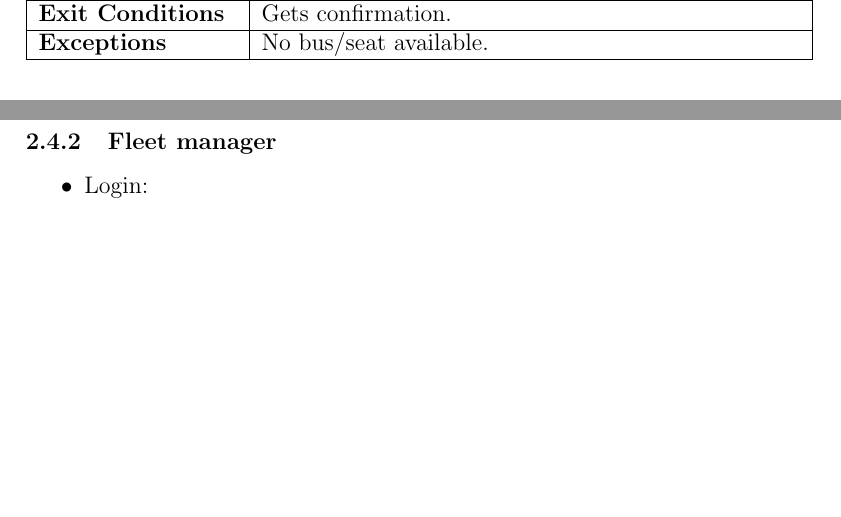
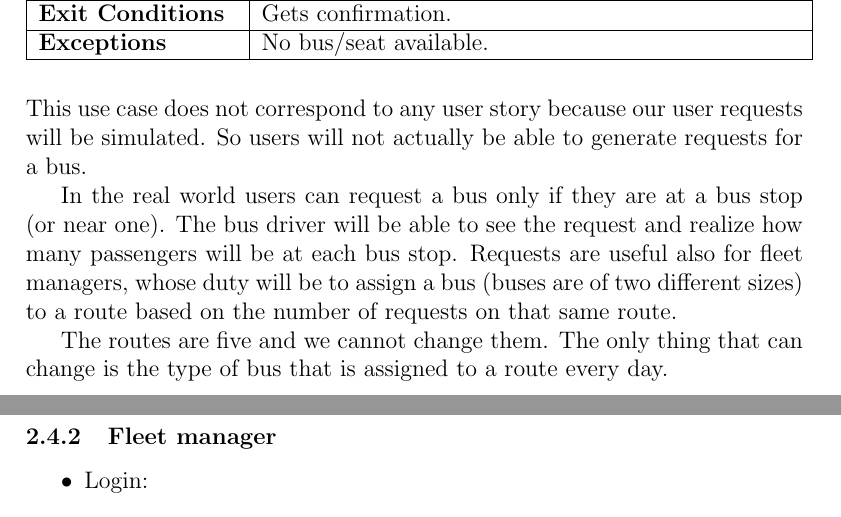
Before and after one commit to AndreaColombo/BusPlanner---DSD-project-2016-2017, a LaTeX document (Requirements definition/Requirements_definition.tex, which reads Requirements definition/Functional_requirements.tex): two parts of pages 9 and 10 of 46, joined at a grey line, cut so that both start at the same text, the shorter picture padded with empty space. Compiled offline with pdfLaTeX.

Commit message:
Details about the “Generate request” function

```diff
--- a/Requirements definition/Functional_requirements.tex
+++ b/Requirements definition/Functional_requirements.tex
@@ -87,6 +87,11 @@ The following functional requirements describe the system’s behavior with resp
 		\hline
 	\end{tabular}
 \end{table}
+This use case does not correspond to any user story because our user requests will be simulated. So users will not actually be able to generate requests for a bus.
+
+In the real world users can request a bus only if they are at a bus stop (or near one). The bus driver will be able to see the request and realize how many passengers will be at each bus stop. Requests are useful also for fleet managers, whose duty will be to assign a bus (buses are of two different sizes) to a route based on the number of requests on that same route.
+
+The routes are five and we cannot change them. The only thing that can change is the type of bus that is assigned to a route every day.
 \newpage
 \subsubsection{Fleet manager}
 \begin{itemize}
```
Also changed, not shown: Requirements definition/Requirements_definition.pdf.
